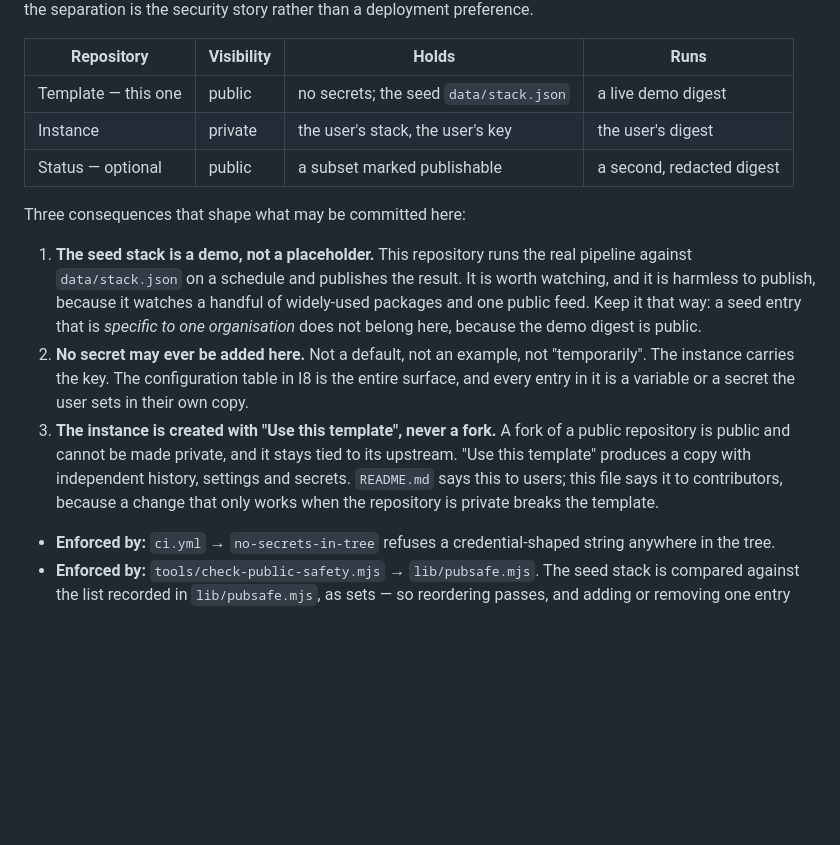
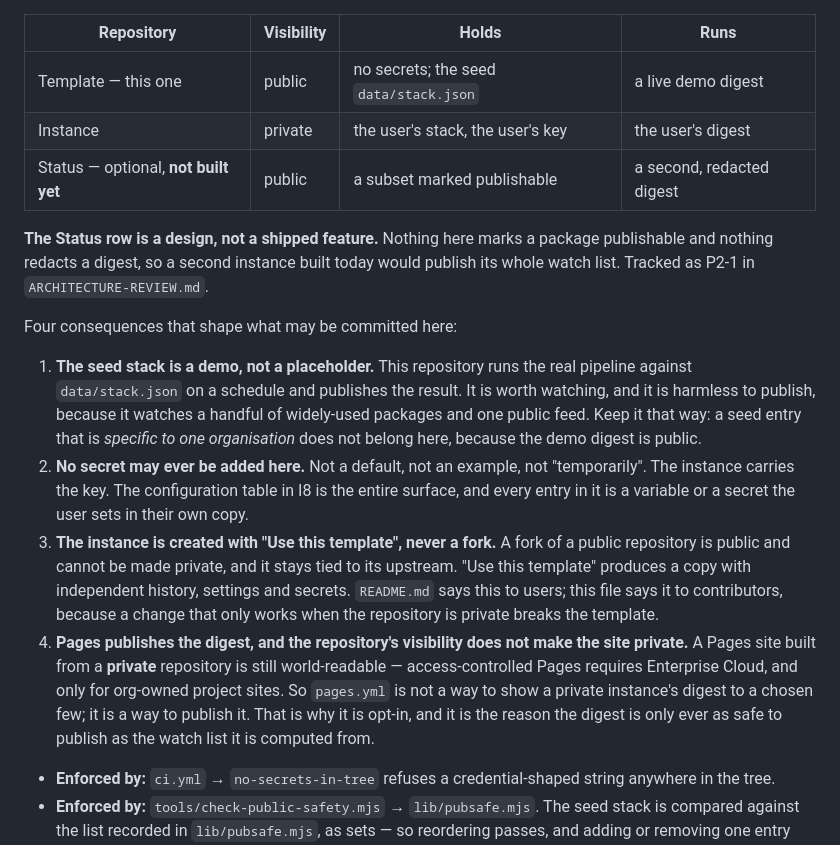
Before and after one commit to Heinsithukyaw/Git-Agent, a Markdown page: AGENTS.md, the part around the change. Drawn GitHub-style; blank space fills up the shorter version.

```diff
--- a/AGENTS.md
+++ b/AGENTS.md
@@ -527,9 +527,14 @@ than a deployment preference.
 |---|---|---|---|
 | Template — this one | public | no secrets; the seed `data/stack.json` | a live demo digest |
 | Instance | private | the user's stack, the user's key | the user's digest |
-| Status — optional | public | a subset marked publishable | a second, redacted digest |
+| Status — optional, **not built yet** | public | a subset marked publishable | a second, redacted digest |
 
-Three consequences that shape what may be committed here:
+**The Status row is a design, not a shipped feature.** Nothing here marks a
+package publishable and nothing redacts a digest, so a second instance built
+today would publish its whole watch list. Tracked as P2-1 in
+`ARCHITECTURE-REVIEW.md`.
+
+Four consequences that shape what may be committed here:
 
 1. **The seed stack is a demo, not a placeholder.** This repository runs the real
    pipeline against `data/stack.json` on a schedule and publishes the result. It
@@ -547,6 +552,13 @@ Three consequences that shape what may be committed here:
    settings and secrets. `README.md` says this to users; this file says it to
    contributors, because a change that only works when the repository is private
    breaks the template.
+4. **Pages publishes the digest, and the repository's visibility does not make
+   the site private.** A Pages site built from a **private** repository is still
+   world-readable — access-controlled Pages requires Enterprise Cloud, and only
+   for org-owned project sites. So `pages.yml` is not a way to show a private
+   instance's digest to a chosen few; it is a way to publish it. That is why it
+   is opt-in, and it is the reason the digest is only ever as safe to publish as
+   the watch list it is computed from.
 
 - **Enforced by:** `ci.yml` → `no-secrets-in-tree` refuses a credential-shaped
   string anywhere in the tree.
```
Also changed, not shown: README.md (+24 -1 lines).
